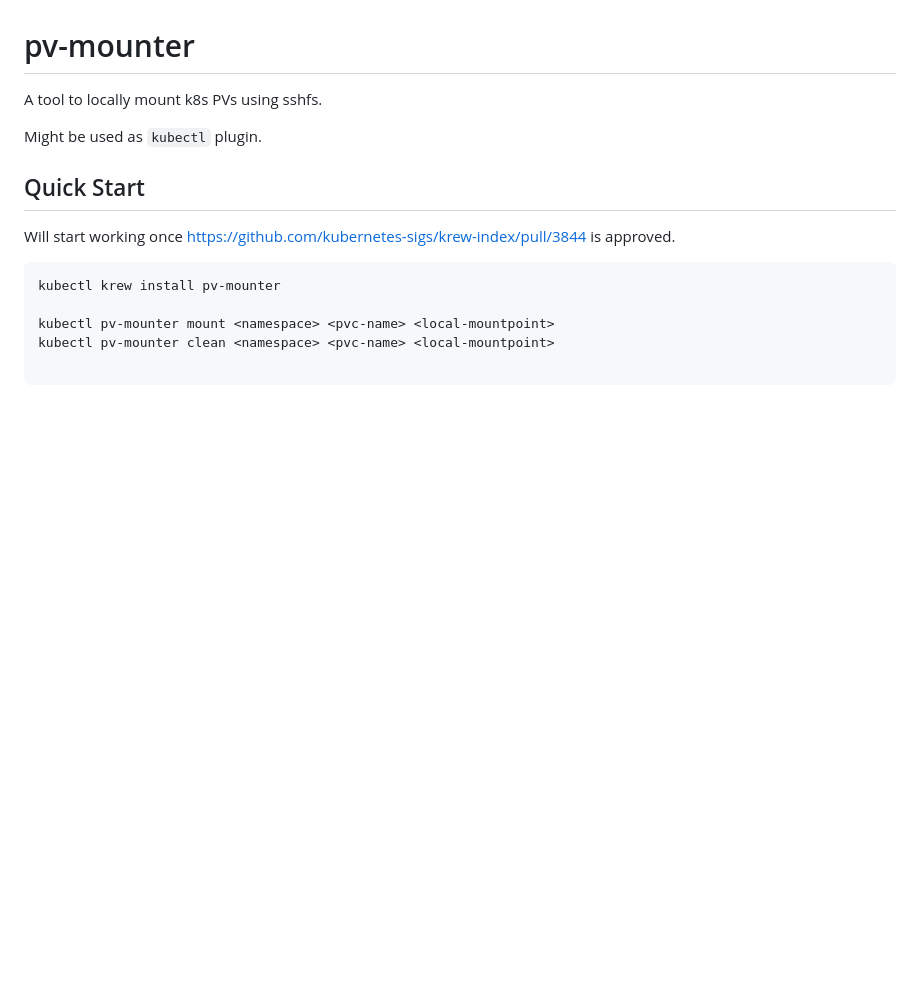
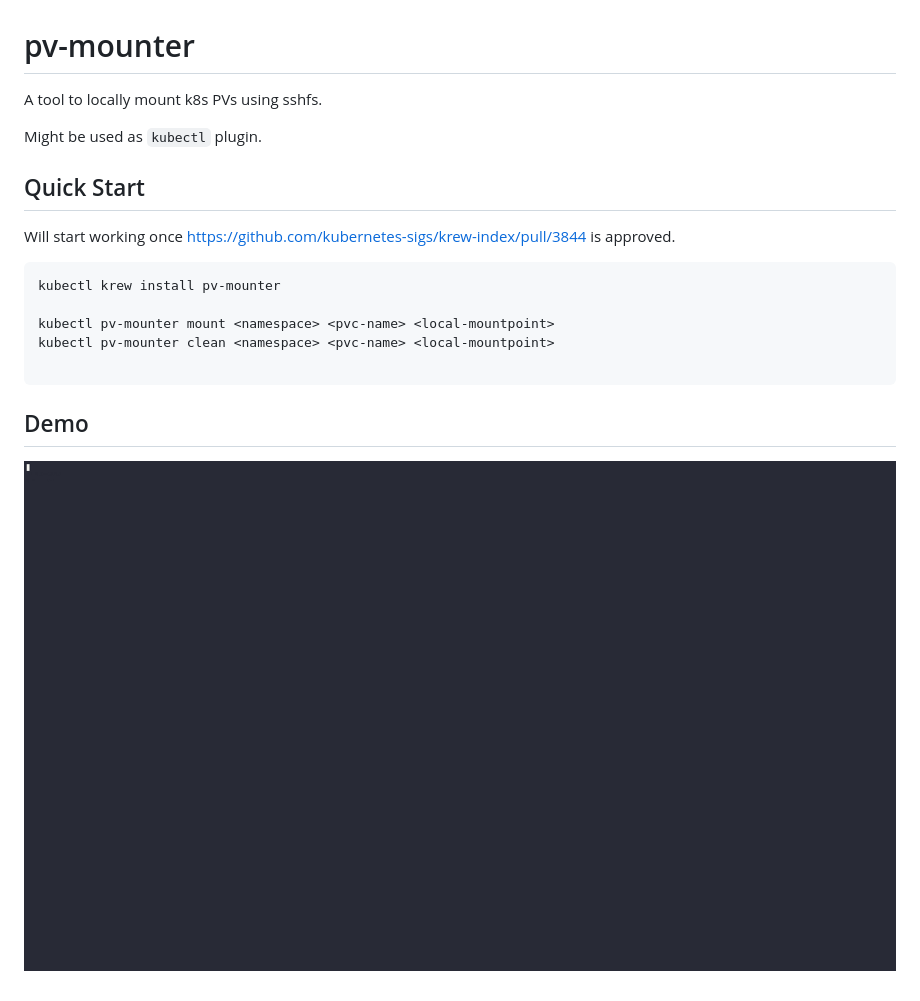
Before and after one commit to fenio/pv-mounter, a Markdown page: README.md, the part around the change. Rendered like a GitHub page; pictures changed too: demo.gif (added); blank space fills up the shorter version.

Commit message:
demo test

````diff
--- a/README.md
+++ b/README.md
@@ -15,3 +15,8 @@ kubectl pv-mounter mount <namespace> <pvc-name> <local-mountpoint>
 kubectl pv-mounter clean <namespace> <pvc-name> <local-mountpoint>
 
 ```
+
+## Demo
+
+
+![Demo](demo.gif)
````
